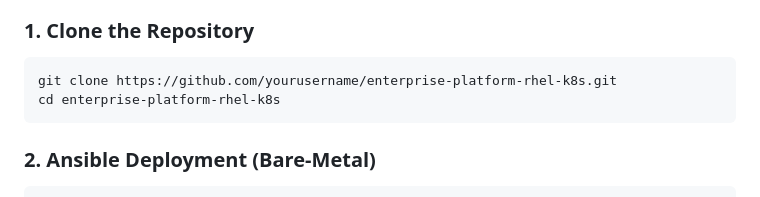
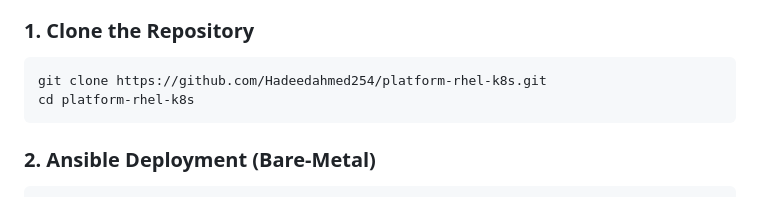
Before and after one commit to Hadeedahmed254/platform-rhel-k8s, a Markdown page: README.md, the part around the change. Rendered like a GitHub page.

````diff
--- a/README.md
+++ b/README.md
@@ -163,8 +163,8 @@ sequenceDiagram
 ### 1. Clone the Repository
 
 ```bash
-git clone https://github.com/yourusername/enterprise-platform-rhel-k8s.git
-cd enterprise-platform-rhel-k8s
+git clone https://github.com/Hadeedahmed254/platform-rhel-k8s.git
+cd platform-rhel-k8s
 ```
 
 ### 2. Ansible Deployment (Bare-Metal)
````
Also changed, not shown: PROPOSAL.md (+2 -2 lines).
